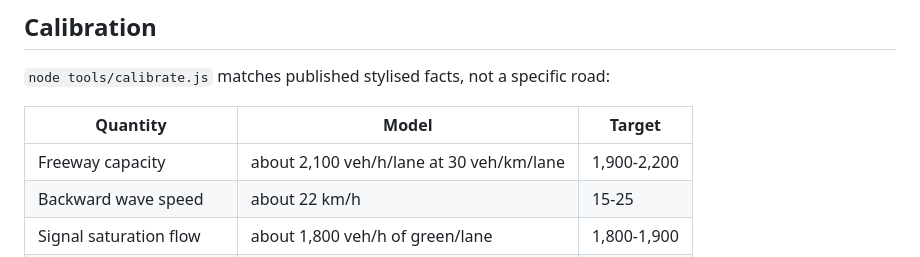
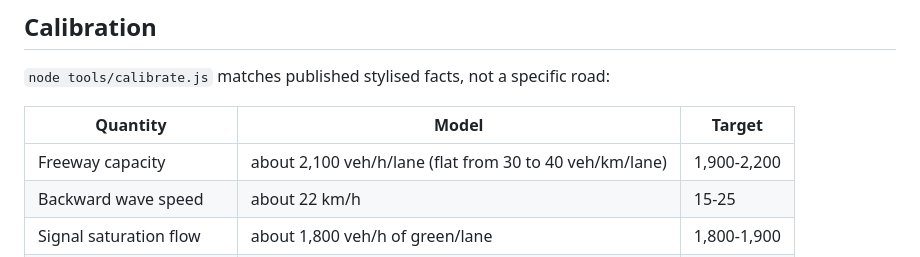
Before and after one commit to abduljawada/Traffic-Simulation, a Markdown page: README.md, the part around the change. Rendered like a GitHub page.

Commit message:
README calibration row

```diff
--- a/README.md
+++ b/README.md
@@ -42,7 +42,7 @@ Map: drag to pan, wheel or pinch to zoom, tap a road, junction or car for detail
 
 | Quantity | Model | Target |
 |---|---|---|
-| Freeway capacity | about 2,100 veh/h/lane at 30 veh/km/lane | 1,900-2,200 |
+| Freeway capacity | about 2,100 veh/h/lane (flat from 30 to 40 veh/km/lane) | 1,900-2,200 |
 | Backward wave speed | about 22 km/h | 15-25 |
 | Signal saturation flow | about 1,800 veh/h of green/lane | 1,800-1,900 |
 | Start-up delay of first car | 1.8 s | about 2 |
```
